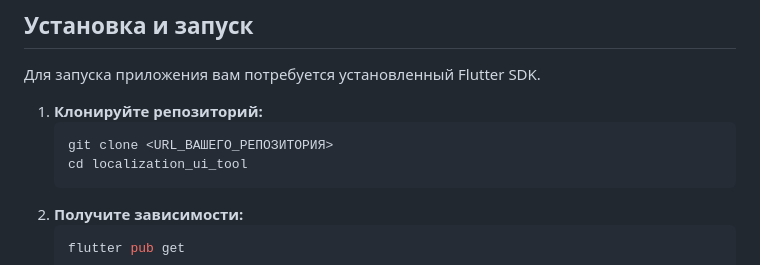
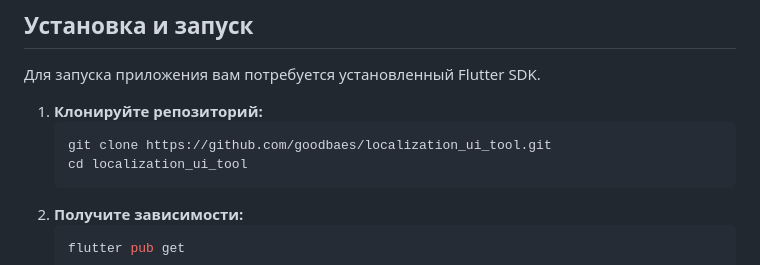
Before and after one commit to goodbaes/localization_ui_tool, a Markdown page: README.md, the part around the change. Rendered like a GitHub page.

````diff
--- a/README.md
+++ b/README.md
@@ -29,7 +29,7 @@
 
 1.  **Клонируйте репозиторий:**
     ```bash
-    git clone <URL_ВАШЕГО_РЕПОЗИТОРИЯ>
+    git clone https://github.com/goodbaes/localization_ui_tool.git
     cd localization_ui_tool
     ```
 2.  **Получите зависимости:**
````
